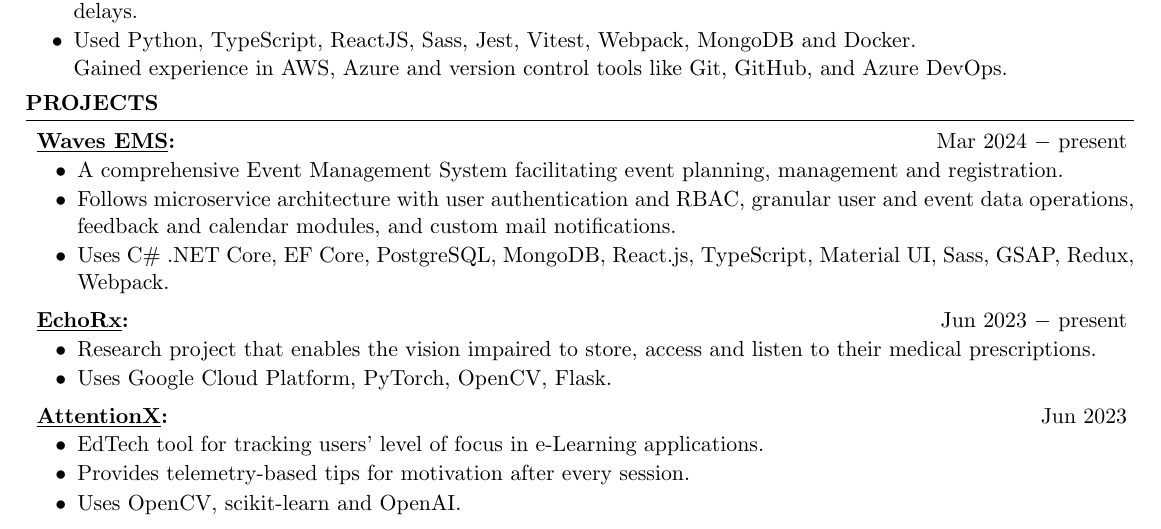
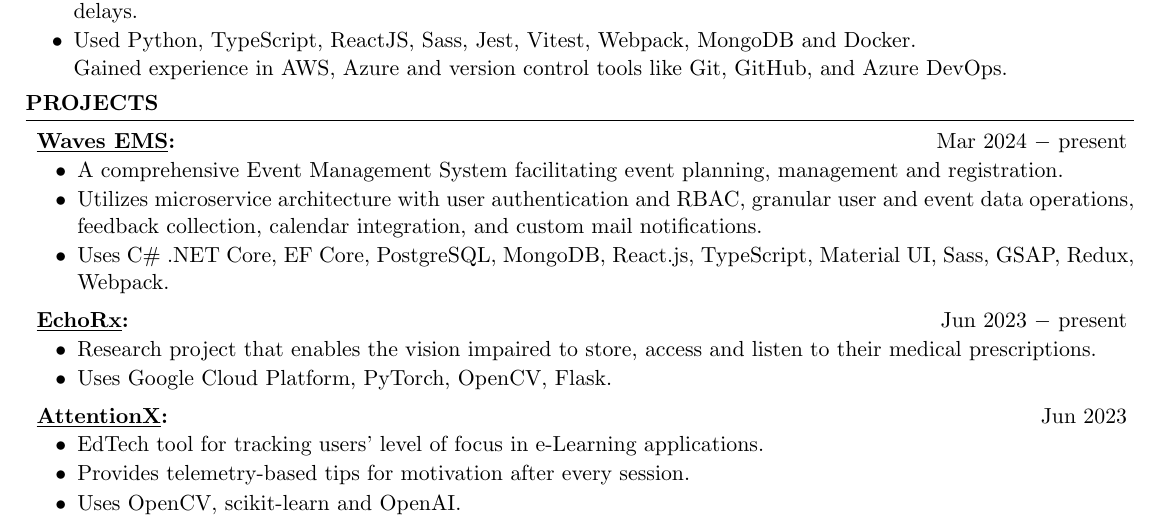
Before and after one commit to AdwayB/LaTeXResumeTemplate, a LaTeX CV (resume.tex): part of the page, cut so that both start at the same text. Compiled offline with pdfLaTeX.

Commit message:
updated resume

```diff
--- a/resume.tex
+++ b/resume.tex
@@ -93,7 +93,7 @@
                               A comprehensive Event Management System facilitating event planning, management and registration.
                               }
                         \item {
-                              Follows microservice architecture with user authentication and RBAC, granular user and event data operations, feedback and calendar modules, and custom mail notifications.
+                              Utilizes microservice architecture with user authentication and RBAC, granular user and event data operations, feedback collection, calendar integration, and custom mail notifications.
                               }
                         \item {
                               Uses C\#\space.NET Core, EF Core, PostgreSQL, MongoDB, React.js, TypeScript, Material UI, Sass, GSAP, Redux, Webpack.
```
